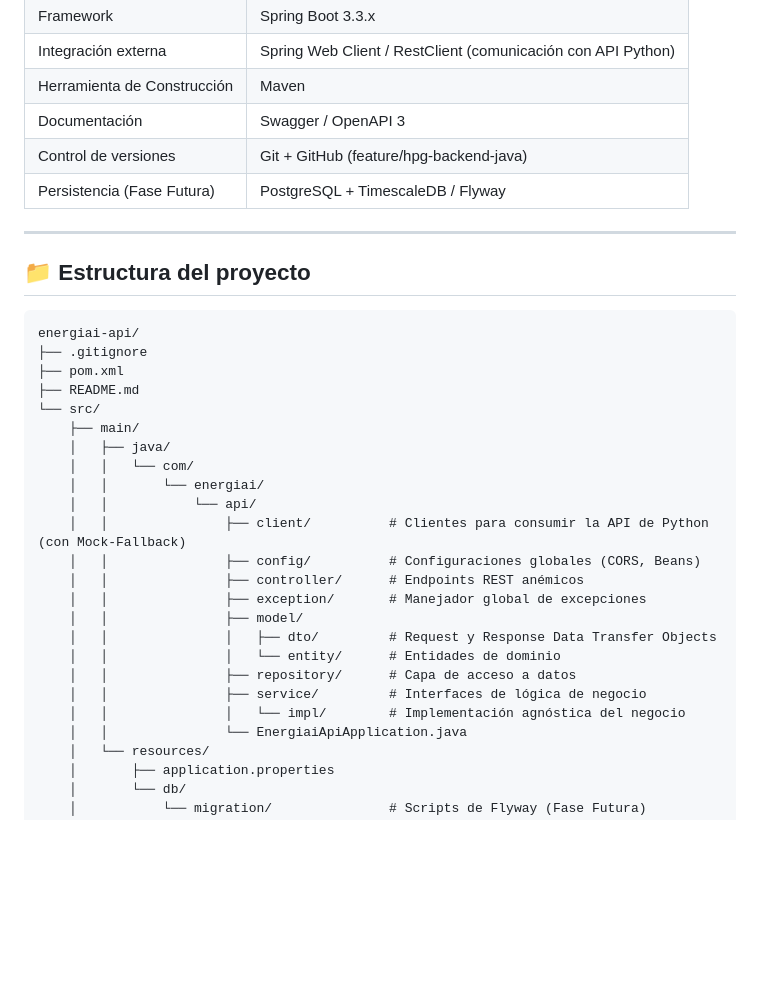
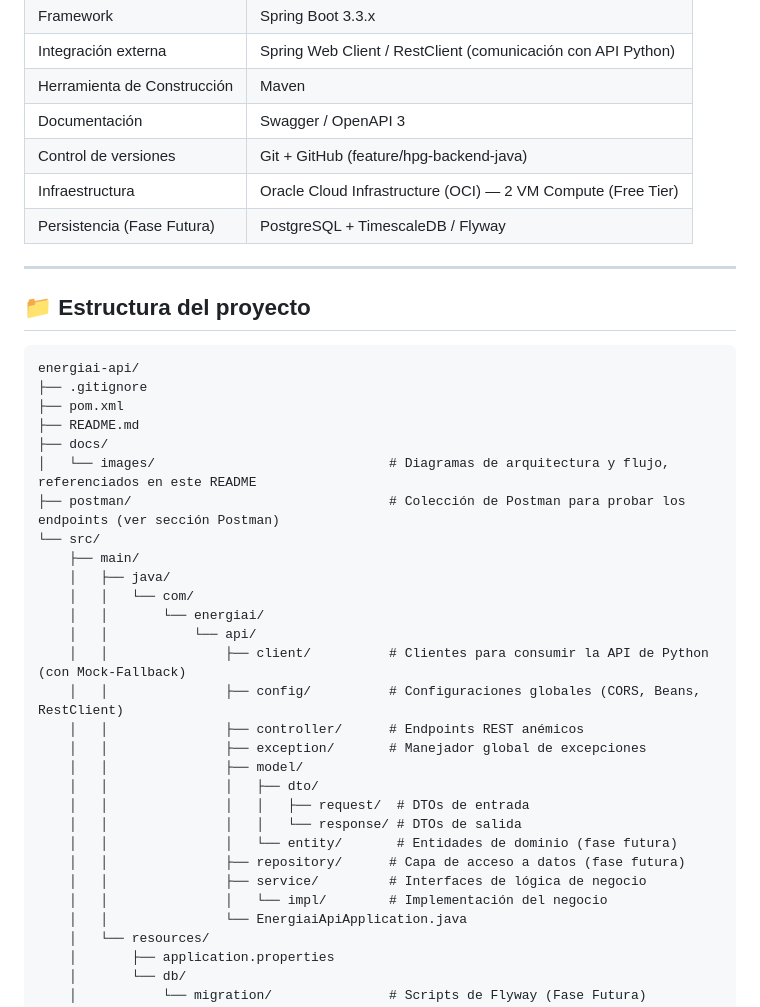
Before and after one commit to No-Country-simulation/G9-LATAM-Team-57, a Markdown page: README.md, the part around one of its changes. Rendered like a GitHub page; blank space fills up the shorter version.

```diff
--- a/README.md
+++ b/README.md
@@ -46,6 +67,7 @@ Este servicio actúa como el orquestador central: recibe las solicitudes de cons
 | Herramienta de Construcción | Maven |
 | Documentación | Swagger / OpenAPI 3 |
 | Control de versiones | Git + GitHub (feature/hpg-backend-java) |
+| Infraestructura | Oracle Cloud Infrastructure (OCI) — 2 VM Compute (Free Tier) |
 | Persistencia (Fase Futura) | PostgreSQL + TimescaleDB / Flyway |
 
 ---
@@ -57,6 +79,9 @@ energiai-api/
 ├── .gitignore
 ├── pom.xml
 ├── README.md
+├── docs/
+│   └── images/                              # Diagramas de arquitectura y flujo, referenciados en este README
+├── postman/                                 # Colección de Postman para probar los endpoints (ver sección Postman)
 └── src/
     ├── main/
     │   ├── java/
@@ -64,15 +89,17 @@ energiai-api/
     │   │       └── energiai/
     │   │           └── api/
     │   │               ├── client/          # Clientes para consumir la API de Python (con Mock-Fallback)
-    │   │               ├── config/          # Configuraciones globales (CORS, Beans)
+    │   │               ├── config/          # Configuraciones globales (CORS, Beans, RestClient)
     │   │               ├── controller/      # Endpoints REST anémicos
     │   │               ├── exception/       # Manejador global de excepciones
     │   │               ├── model/
-    │   │               │   ├── dto/         # Request y Response Data Transfer Objects
-    │   │               │   └── entity/      # Entidades de dominio
-    │   │               ├── repository/      # Capa de acceso a datos
+    │   │               │   ├── dto/
+    │   │               │   │   ├── request/  # DTOs de entrada
+    │   │               │   │   └── response/ # DTOs de salida
+    │   │               │   └── entity/       # Entidades de dominio (fase futura)
+    │   │               ├── repository/      # Capa de acceso a datos (fase futura)
     │   │               ├── service/         # Interfaces de lógica de negocio
-    │   │               │   └── impl/        # Implementación agnóstica del negocio
+    │   │               │   └── impl/        # Implementación del negocio
     │   │               └── EnergiaiApiApplication.java
     │   └── resources/
     │       ├── application.properties
```
Also changed, not shown: other parts of README.md (+112 -26 lines).
